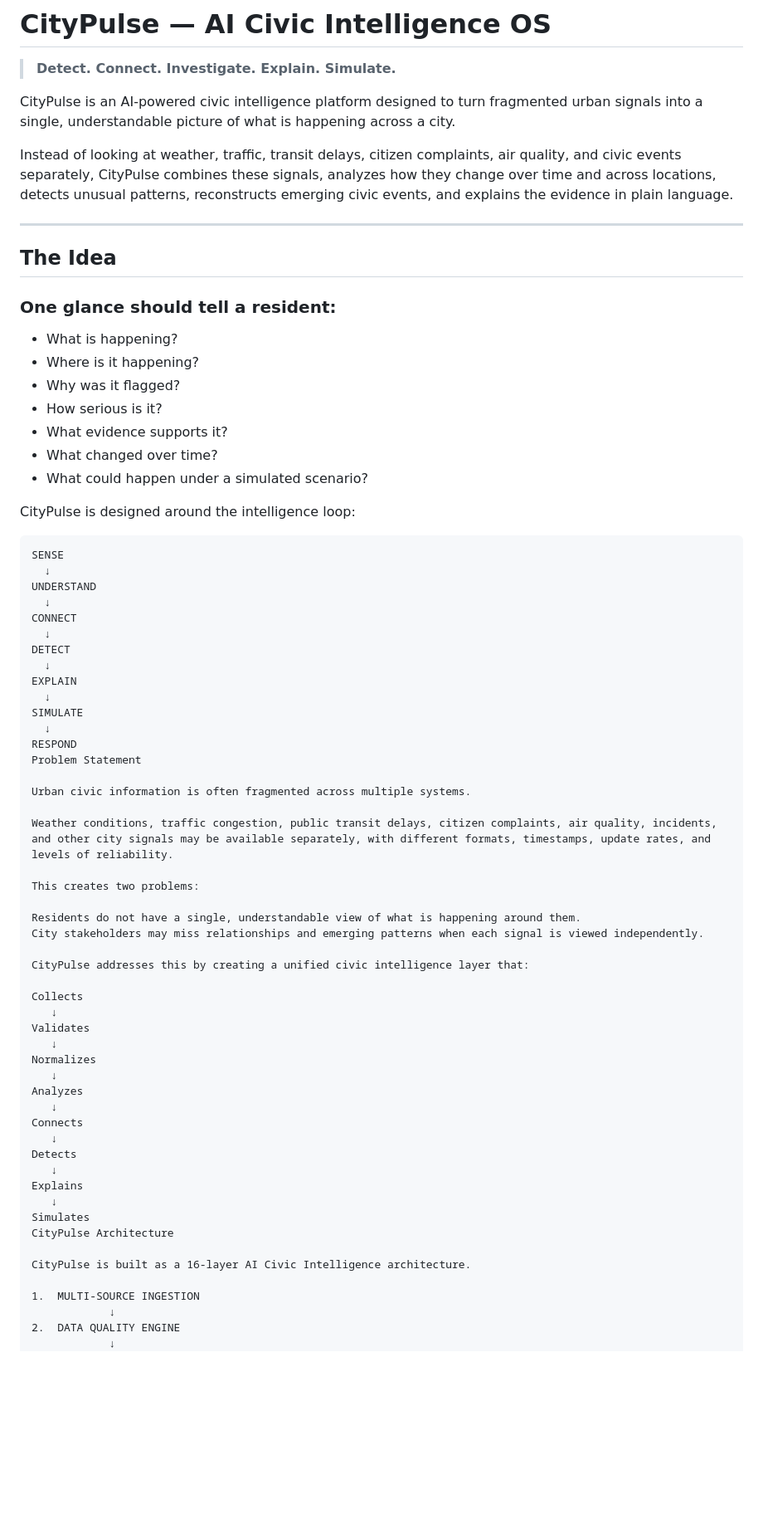
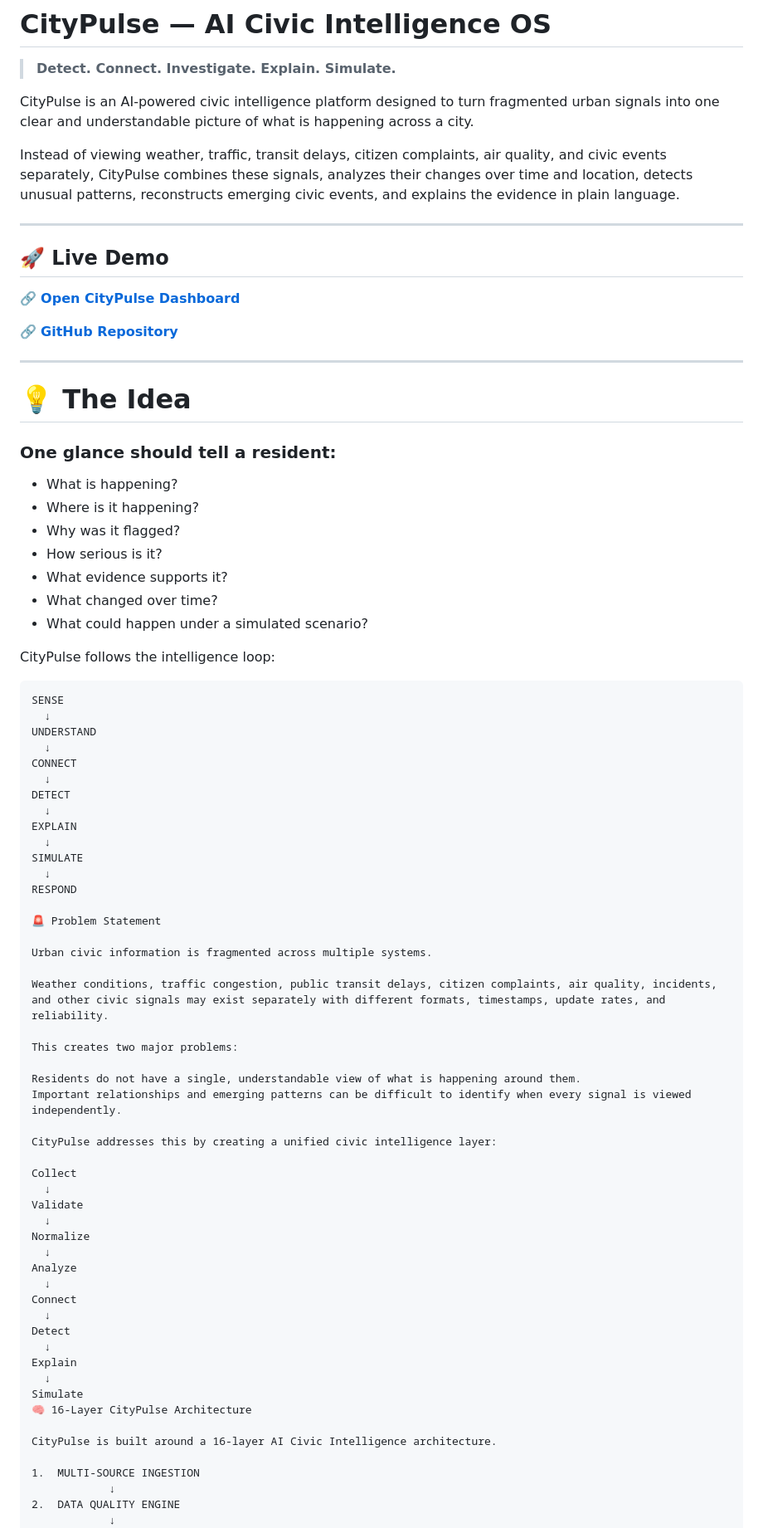
Before and after one commit to kolavennusai2006-cpu/CityPulse, a Markdown page: README.md, the part around one of its changes. Shown at 83% size. Rendered like a GitHub page; blank space fills up the shorter version.

````diff
--- a/README.md
+++ b/README.md
@@ -2,13 +2,21 @@
 
 > **Detect. Connect. Investigate. Explain. Simulate.**
 
-CityPulse is an AI-powered civic intelligence platform designed to turn fragmented urban signals into a single, understandable picture of what is happening across a city.
+CityPulse is an AI-powered civic intelligence platform designed to turn fragmented urban signals into one clear and understandable picture of what is happening across a city.
 
-Instead of looking at weather, traffic, transit delays, citizen complaints, air quality, and civic events separately, CityPulse combines these signals, analyzes how they change over time and across locations, detects unusual patterns, reconstructs emerging civic events, and explains the evidence in plain language.
+Instead of viewing weather, traffic, transit delays, citizen complaints, air quality, and civic events separately, CityPulse combines these signals, analyzes their changes over time and location, detects unusual patterns, reconstructs emerging civic events, and explains the evidence in plain language.
 
 ---
 
-## The Idea
+## 🚀 Live Demo
+
+🔗 **[Open CityPulse Dashboard](https://kolavennusai2006-cpu.github.io/CityPulse/)**
+
+🔗 **[GitHub Repository](https://github.com/kolavennusai2006-cpu/CityPulse)**
+
+---
+
+# 💡 The Idea
 
 ### One glance should tell a resident:
 
@@ -20,7 +28,7 @@ Instead of looking at weather, traffic, transit delays, citizen complaints, air
 - What changed over time?
 - What could happen under a simulated scenario?
 
-CityPulse is designed around the intelligence loop:
+CityPulse follows the intelligence loop:
 
 ```text
 SENSE
@@ -36,37 +44,38 @@ EXPLAIN
 SIMULATE
   ↓
 RESPOND
-Problem Statement
 
-Urban civic information is often fragmented across multiple systems.
+🚨 Problem Statement
 
-Weather conditions, traffic congestion, public transit delays, citizen complaints, air quality, incidents, and other city signals may be available separately, with different formats, timestamps, update rates, and levels of reliability.
+Urban civic information is fragmented across multiple systems.
 
-This creates two problems:
+Weather conditions, traffic congestion, public transit delays, citizen complaints, air quality, incidents, and other civic signals may exist separately with different formats, timestamps, update rates, and reliability.
+
+This creates two major problems:
 
 Residents do not have a single, understandable view of what is happening around them.
-City stakeholders may miss relationships and emerging patterns when each signal is viewed independently.
+Important relationships and emerging patterns can be difficult to identify when every signal is viewed independently.
 
-CityPulse addresses this by creating a unified civic intelligence layer that:
+CityPulse addresses this by creating a unified civic intelligence layer:
 
-Collects
-   ↓
-Validates
-   ↓
-Normalizes
-   ↓
-Analyzes
-   ↓
-Connects
-   ↓
-Detects
-   ↓
-Explains
-   ↓
-Simulates
-CityPulse Architecture
+Collect
+  ↓
+Validate
+  ↓
+Normalize
+  ↓
+Analyze
+  ↓
+Connect
+  ↓
+Detect
+  ↓
+Explain
+  ↓
+Simulate
+🧠 16-Layer CityPulse Architecture
 
-CityPulse is built as a 16-layer AI Civic Intelligence architecture.
+CityPulse is built around a 16-layer AI Civic Intelligence architecture.
 
 1.  MULTI-SOURCE INGESTION
             ↓
````
Also changed, not shown: other parts of README.md (+157 -165 lines).
